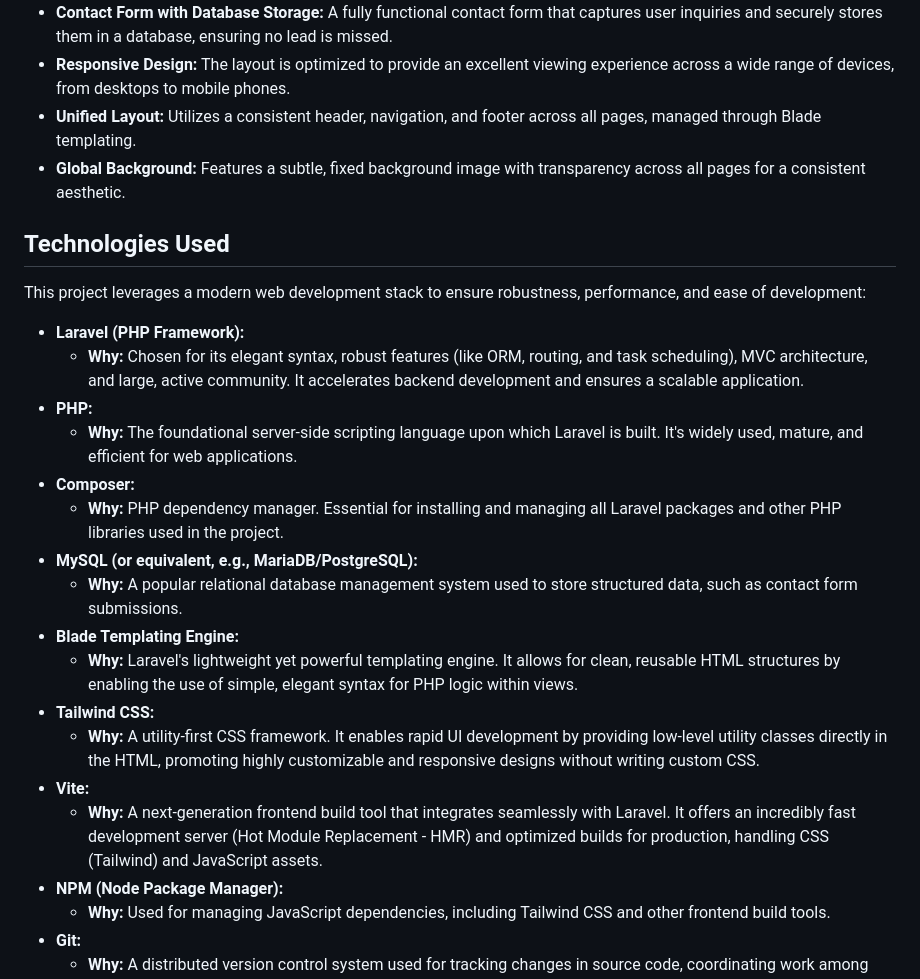
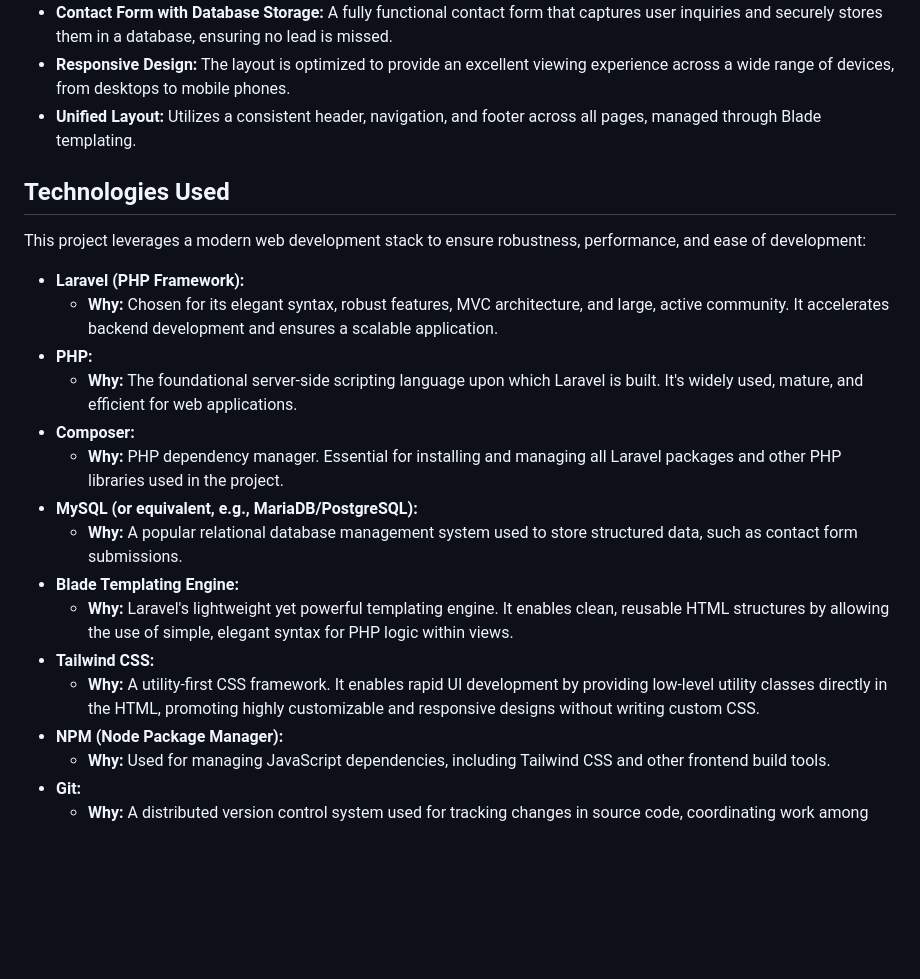
Before and after one commit to Astar236/akg_website, a Markdown page: README.md, the part around the change printed below. GitHub-like rendering; blank space fills up the shorter version.

```diff
--- a/README.md
+++ b/README.md
@@ -20,14 +13,13 @@ The AKG Industries website serves as a digital storefront and information hub, d
 * **Contact Form with Database Storage:** A fully functional contact form that captures user inquiries and securely stores them in a database, ensuring no lead is missed.
 * **Responsive Design:** The layout is optimized to provide an excellent viewing experience across a wide range of devices, from desktops to mobile phones.
 * **Unified Layout:** Utilizes a consistent header, navigation, and footer across all pages, managed through Blade templating.
-* **Global Background:** Features a subtle, fixed background image with transparency across all pages for a consistent aesthetic.
 
 ## Technologies Used
 
 This project leverages a modern web development stack to ensure robustness, performance, and ease of development:
 
 * **Laravel (PHP Framework):**
-    * **Why:** Chosen for its elegant syntax, robust features (like ORM, routing, and task scheduling), MVC architecture, and large, active community. It accelerates backend development and ensures a scalable application.
+    * **Why:** Chosen for its elegant syntax, robust features, MVC architecture, and large, active community. It accelerates backend development and ensures a scalable application.
 * **PHP:**
     * **Why:** The foundational server-side scripting language upon which Laravel is built. It's widely used, mature, and efficient for web applications.
 * **Composer:**
@@ -35,11 +27,9 @@ This project leverages a modern web development stack to ensure robustness, perf
 * **MySQL (or equivalent, e.g., MariaDB/PostgreSQL):**
     * **Why:** A popular relational database management system used to store structured data, such as contact form submissions.
 * **Blade Templating Engine:**
-    * **Why:** Laravel's lightweight yet powerful templating engine. It allows for clean, reusable HTML structures by enabling the use of simple, elegant syntax for PHP logic within views.
+    * **Why:** Laravel's lightweight yet powerful templating engine. It enables clean, reusable HTML structures by allowing the use of simple, elegant syntax for PHP logic within views.
 * **Tailwind CSS:**
     * **Why:** A utility-first CSS framework. It enables rapid UI development by providing low-level utility classes directly in the HTML, promoting highly customizable and responsive designs without writing custom CSS.
-* **Vite:**
-    * **Why:** A next-generation frontend build tool that integrates seamlessly with Laravel. It offers an incredibly fast development server (Hot Module Replacement - HMR) and optimized builds for production, handling CSS (Tailwind) and JavaScript assets.
 * **NPM (Node Package Manager):**
     * **Why:** Used for managing JavaScript dependencies, including Tailwind CSS and other frontend build tools.
 * **Git:**
```
Also changed, not shown: other parts of README.md (+11 -31 lines).
